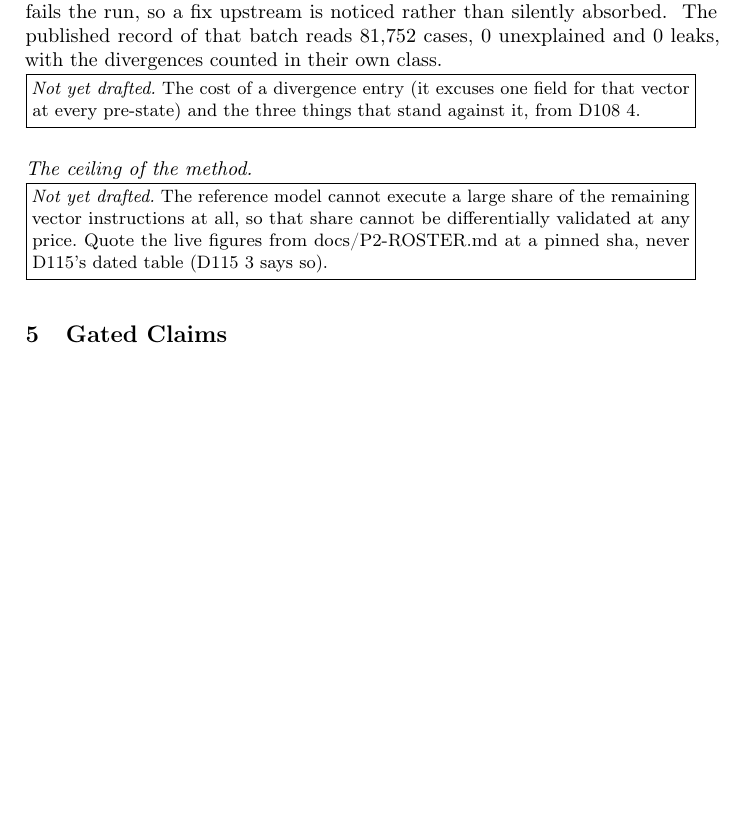
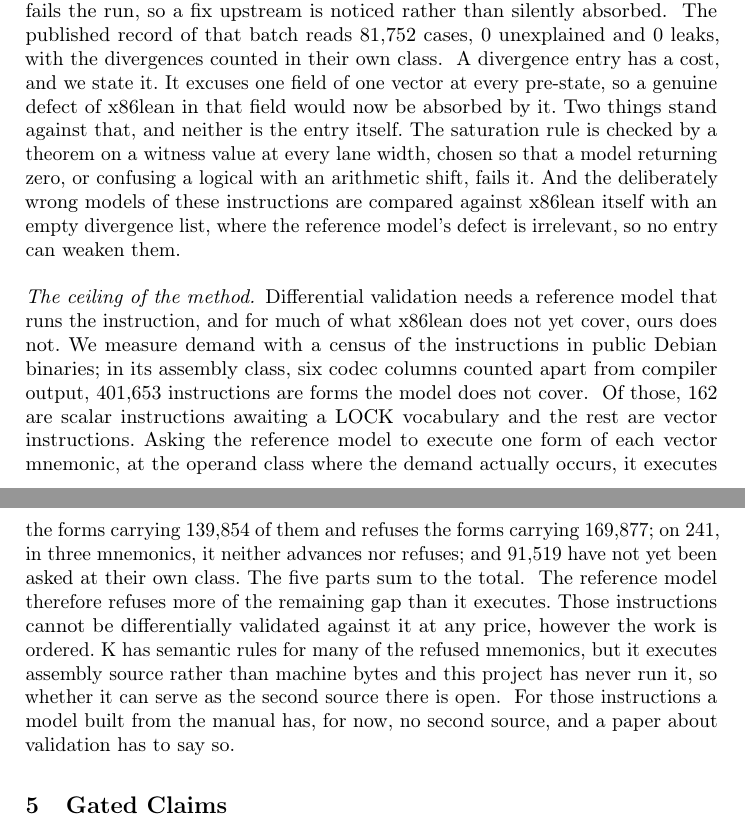
Before and after one commit to jyh/x86lean, a LaTeX paper (paper/x86lean-semantics.tex): part of page 5 of 6 before the commit and two parts of pages 5 and 6 of 7 after it, the two joined at a grey line, cut so that both start at the same text, the shorter picture padded with empty space. Compiled offline with pdfLaTeX.

Commit message:
G2's last two paragraphs, and the ceiling's parts now sum to its total because the gate says so
Section 4.3 is complete. The cost of a divergence entry is stated with what stands against it (a
witness theorem at every lane width; wrong-model arms that run with an EMPTY divergence list). The
ceiling paragraph quotes the roster's live by-bucket figures, not D115's dated table.

The first rendering of the ceiling gave three parts of a total and they summed 403 short: 241
instructions stall rather than refuse, and 162 are scalar LOCK forms outside the vector probe. The
prose now names all five parts, and CLAIMS.tsv carries each at d7dbd58 plus a row whose derivation is
the partition residue itself, so a sentence saying "the parts sum to the total" is re-derived rather
than asserted. Each new row was driven red with a planted value before landing.

Co-Authored-By: Claude Opus 5 <noreply@anthropic.com>

```diff
--- a/paper/x86lean-semantics.tex
+++ b/paper/x86lean-semantics.tex
@@ -281,13 +281,38 @@
 The published record of that batch reads 81{,}752 cases, 0 unexplained and 0 leaks, with the divergences
 counted in their own class.
 \src{docs/DIFFERENTIAL-P2-BATCH13.md:119-120}
-\placeholder{The cost of a divergence entry (it excuses one field for that vector at every pre-state)
-and the three things that stand against it, from D108 4.}
+A divergence entry has a cost, and we state it. It excuses one field of one vector at every
+pre-state, so a genuine defect of x86lean in that field would now be absorbed by it. Two things stand
+against that, and neither is the entry itself. The saturation rule is checked by a theorem on a witness
+value at every lane width, chosen so that a model returning zero, or confusing a logical with an
+arithmetic shift, fails it. And the deliberately wrong models of these instructions are compared
+against x86lean itself with an empty divergence list, where the reference model's defect is
+irrelevant, so no entry can weaken them.
+\src{docs/DECISIONS.md D108 4; Tests/Coverage.lean vshift\_saturates\_rather\_than\_wrapping;
+Main.lean driveWrong, compareRecs [] good bad}
 
-\paragraph{The ceiling of the method.}\mbox{}
-\placeholder{The reference model cannot execute a large share of the remaining vector instructions at
-all, so that share cannot be differentially validated at any price. Quote the live figures from
-docs/P2-ROSTER.md at a pinned sha, never D115's dated table (D115 3 says so).}
+\paragraph{The ceiling of the method.}
+Differential validation needs a reference model that runs the instruction, and for much of what
+x86lean does not yet cover, ours does not. We measure demand with a census of the instructions in
+public Debian binaries; in its assembly class, six codec columns counted apart from compiler output,
+401{,}653 instructions are forms the model does not cover.
+\src{docs/DEMAND-CENSUS.md, the corpus recipe; docs/P2-ROSTER.md header; docs/CLAIMS.tsv p2\_gap\_total}
+Of those, 162 are scalar instructions awaiting a LOCK vocabulary and the rest are vector instructions.
+Asking the reference model to execute one form of each vector mnemonic, at the operand class where the
+demand actually occurs, it executes the forms carrying 139{,}854 of them and refuses the forms carrying
+169{,}877; on 241, in three mnemonics, it neither advances nor refuses; and 91{,}519 have not yet been
+asked at their own class. The five parts sum to the total.
+\src{docs/P2-ROSTER.md, the additions table and the BY (mnemonic, BUCKET) table; docs/CLAIMS.tsv
+p2\_addition\_lock, p2\_bucket\_executes, p2\_bucket\_refuses, p2\_bucket\_stalls, p2\_bucket\_unasked;
+162 + 139854 + 169877 + 241 + 91519 = 401653}
+The reference model therefore refuses more of the remaining gap than it executes. Those instructions
+cannot be differentially validated against it at any price, however the work is ordered. K has
+semantic rules for many of the refused mnemonics, but it executes assembly source rather than machine
+bytes and this project has never run it, so whether it can serve as the second source there is open.
+\src{docs/DECISIONS.md D115 3 for the finding (its table is dated; the live figures are the roster's);
+docs/P2-ROSTER.md, the K operand shapes column; docs/TACAS-G1-POSITIONING.md 1c.8 and its executable row}
+For those instructions a model built from the manual has, for now, no second source, and a paper about
+validation has to say so.
 
 % ---------------------------------------------------------------------------------------------
 \section{Gated Claims}
```
Also changed, not shown: docs/CLAIMS.tsv (+9 -0 lines), paper/README.md.
